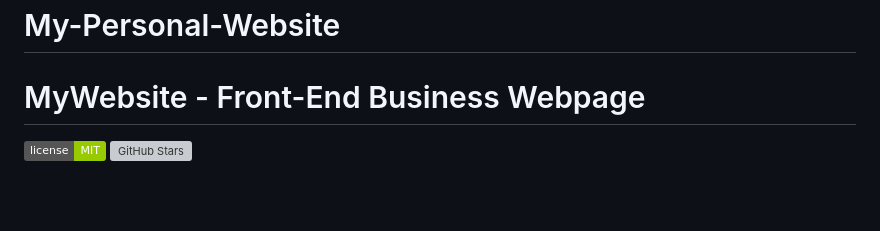
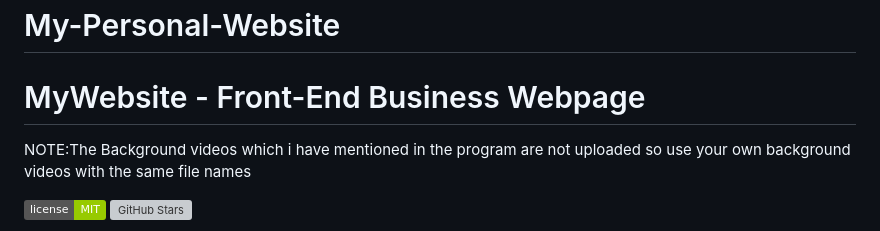
Before and after one commit to anvitha-002/My-Personal-Website, a Markdown page: README.md, the part around the change. GitHub-like rendering; badges without logos; blank space fills up the shorter version; grey boxes are pictures that could not be loaded.

```diff
--- a/README.md
+++ b/README.md
@@ -1,5 +1,6 @@
 # My-Personal-Website
 # MyWebsite - Front-End Business Webpage
+NOTE:The Background videos which i have mentioned in the program are not uploaded so use your own background videos with the same file names
 
 [![License](https://img.shields.io/badge/license-MIT-green.svg)](LICENSE)
 [![GitHub Stars](https://img.shields.io/github/stars/mallik1729/MyWebsite)](https://github.com/mallik1729/MyWebsite/stargazers) <!-- Replace with your live URL -->
```
